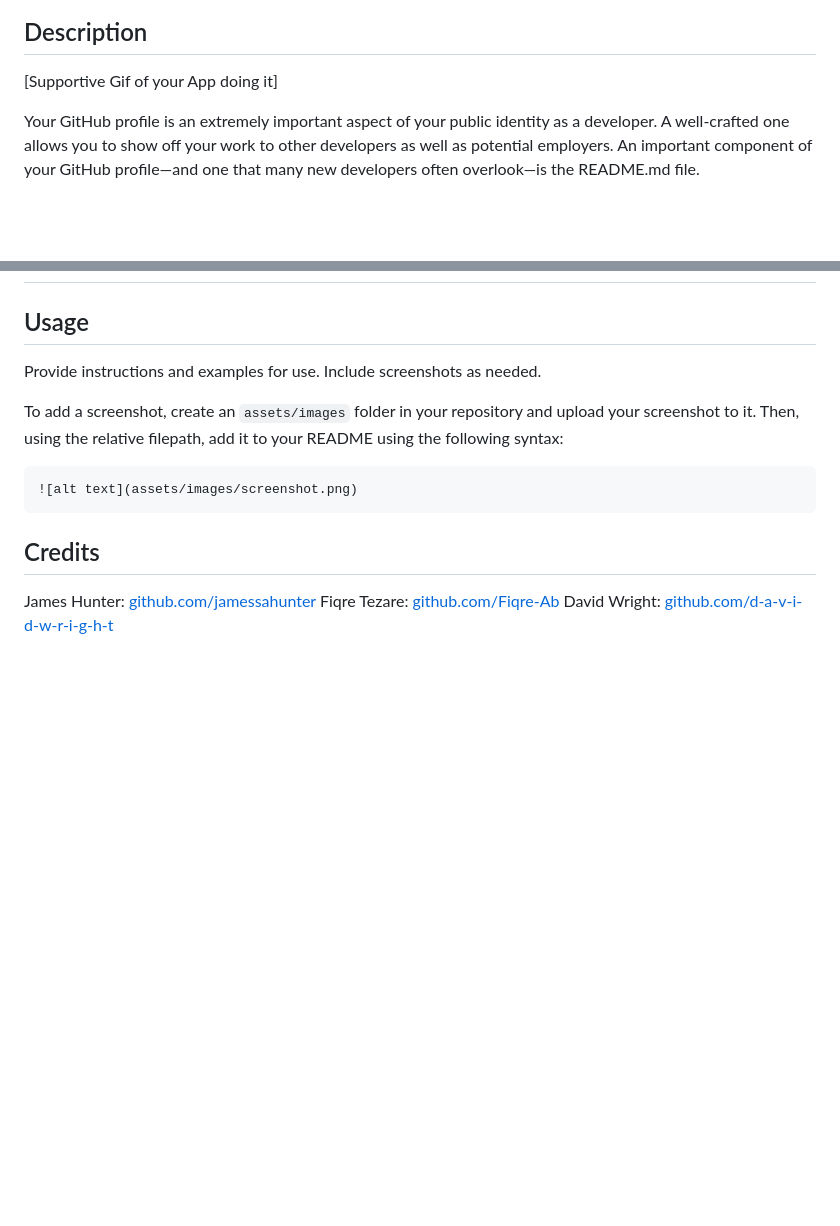
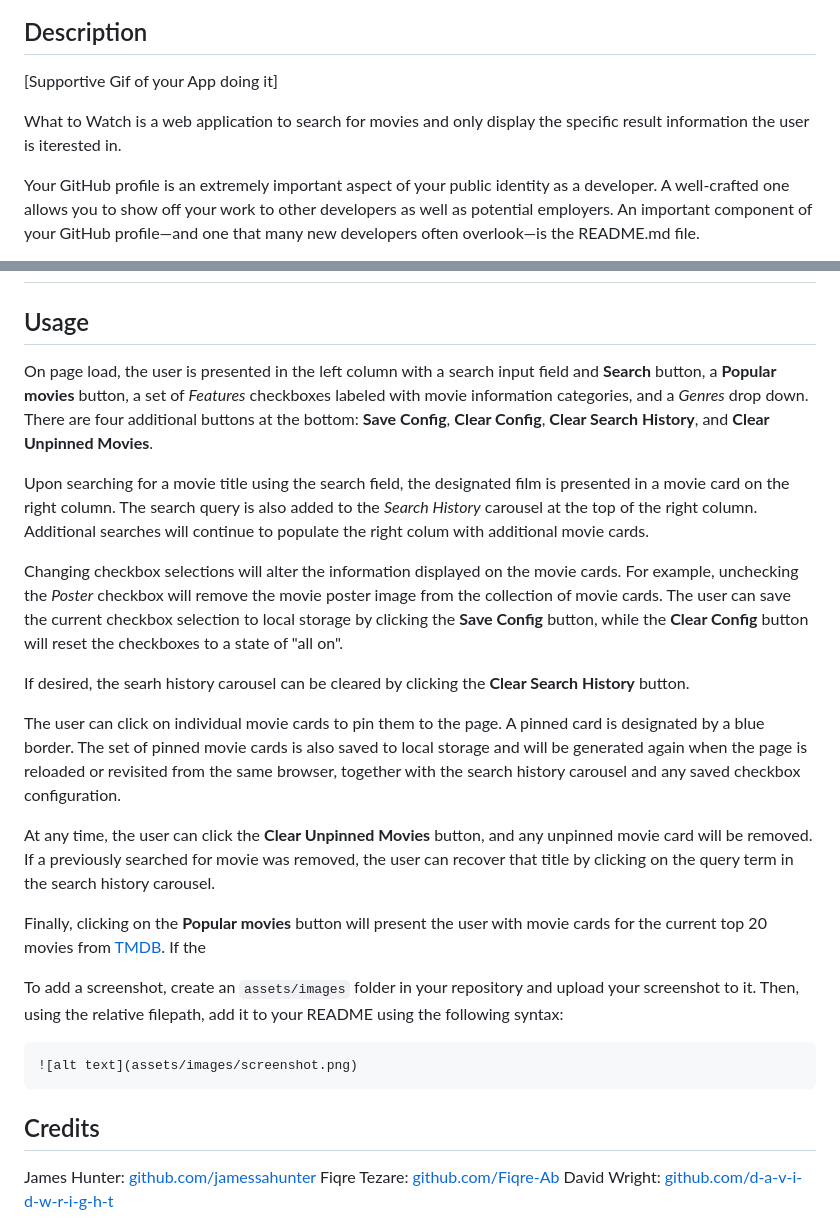
Before and after one commit to jamessahunter/project-1, a Markdown page: README.md, 2 parts joined by grey strips. Drawn GitHub-style; blank space fills up the shorter version.

Commit message:
Add usage text

```diff
--- a/README.md
+++ b/README.md
@@ -3,6 +3,8 @@
 ## Description
 
 [Supportive Gif of your App doing it]
+
+What to Watch is a web application to search for movies and only display the specific result information the user is iterested in.
 
 
 Your GitHub profile is an extremely important aspect of your public identity as a developer. A well-crafted one allows you to show off your work to other developers as well as potential employers. An important component of your GitHub profile—and one that many new developers often overlook—is the README.md file.
@@ -68,7 +70,22 @@ If your README is very long, add a table of contents to make it easy for users t
 
 ## Usage
 
-Provide instructions and examples for use. Include screenshots as needed.
+On page load, the user is presented in the left column with a search input field and **Search** button, a **Popular movies** button, a set of *Features* checkboxes labeled with movie information categories, and a *Genres* drop down. There are four additional buttons at the bottom: **Save Config**, **Clear Config**, **Clear Search History**, and **Clear Unpinned Movies**.
+
+Upon searching for a movie title using the search field, the designated film is presented in a movie card on the right column. The search query is also added to the *Search History* carousel at the top of the right column. Additional searches will continue to populate the right colum with additional movie cards.
+
+Changing checkbox selections will alter the information displayed on the movie cards. For example, unchecking the *Poster* checkbox will remove the movie poster image from the collection of movie cards. The user can save the current checkbox selection to local storage by clicking the **Save Config** button, while the **Clear Config** button will reset the checkboxes to a state of "all on".
+
+If desired, the searh history carousel can be cleared by clicking the **Clear Search History** button.
+
+The user can click on individual movie cards to pin them to the page. A pinned card is designated by a blue border. The set of pinned movie cards is also saved to local storage and will be generated again when the page is reloaded or revisited from the same browser, together with the search history carousel and any saved checkbox configuration.
+
+At any time, the user can click the **Clear Unpinned Movies** button, and any unpinned movie card will be removed. If a previously searched for movie was removed, the user can recover that title by clicking on the query term in the search history carousel.
+
+Finally, clicking on the **Popular movies** button will present the user with movie cards for the current top 20 movies from [TMDB](https://www.themoviedb.org/?language=en-US). If the
+
+
+
 
 To add a screenshot, create an `assets/images` folder in your repository and upload your screenshot to it. Then, using the relative filepath, add it to your README using the following syntax:
 
```
